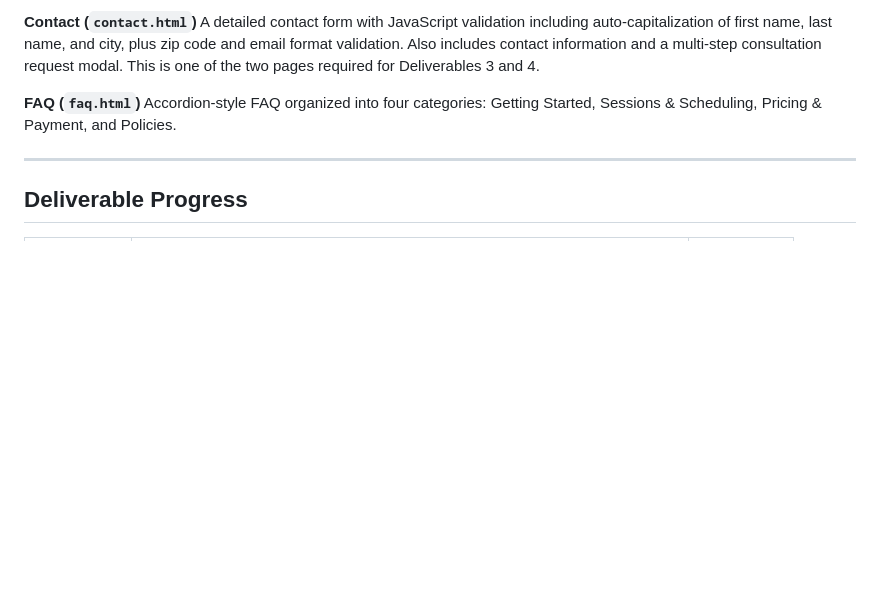
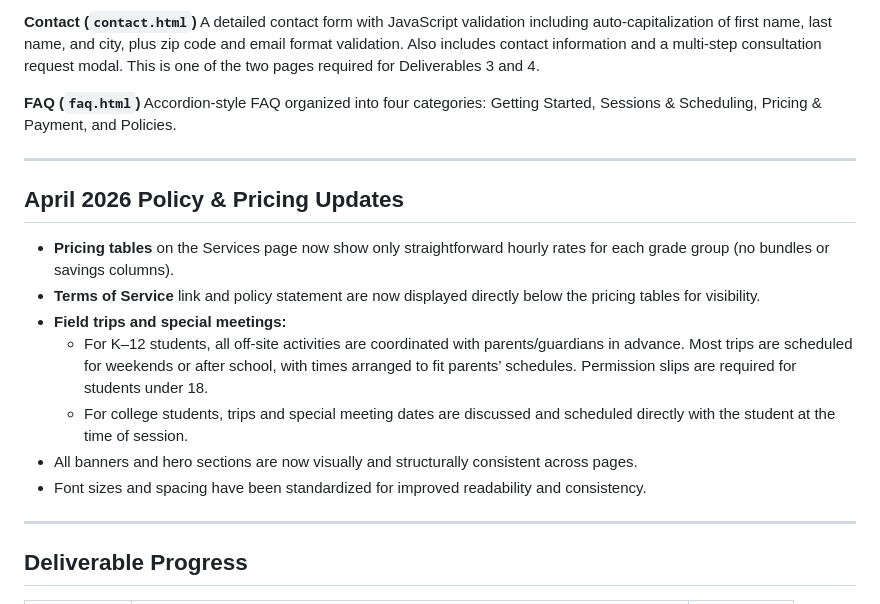
Before and after one commit to brandonsbaker22/StudyLynk-, a Markdown page: README.md, the part around the change. Rendered like a GitHub page; blank space fills up the shorter version.

```diff
--- a/README.md
+++ b/README.md
@@ -52,6 +52,18 @@ A detailed contact form with JavaScript validation including auto-capitalization
 
 **FAQ (`faq.html`)**
 Accordion-style FAQ organized into four categories: Getting Started, Sessions & Scheduling, Pricing & Payment, and Policies.
+
+---
+
+## April 2026 Policy & Pricing Updates
+
+- **Pricing tables** on the Services page now show only straightforward hourly rates for each grade group (no bundles or savings columns).
+- **Terms of Service** link and policy statement are now displayed directly below the pricing tables for visibility.
+- **Field trips and special meetings:**
+  - For K–12 students, all off-site activities are coordinated with parents/guardians in advance. Most trips are scheduled for weekends or after school, with times arranged to fit parents’ schedules. Permission slips are required for students under 18.
+  - For college students, trips and special meeting dates are discussed and scheduled directly with the student at the time of session.
+- All banners and hero sections are now visually and structurally consistent across pages.
+- Font sizes and spacing have been standardized for improved readability and consistency.
 
 ---
 
```
